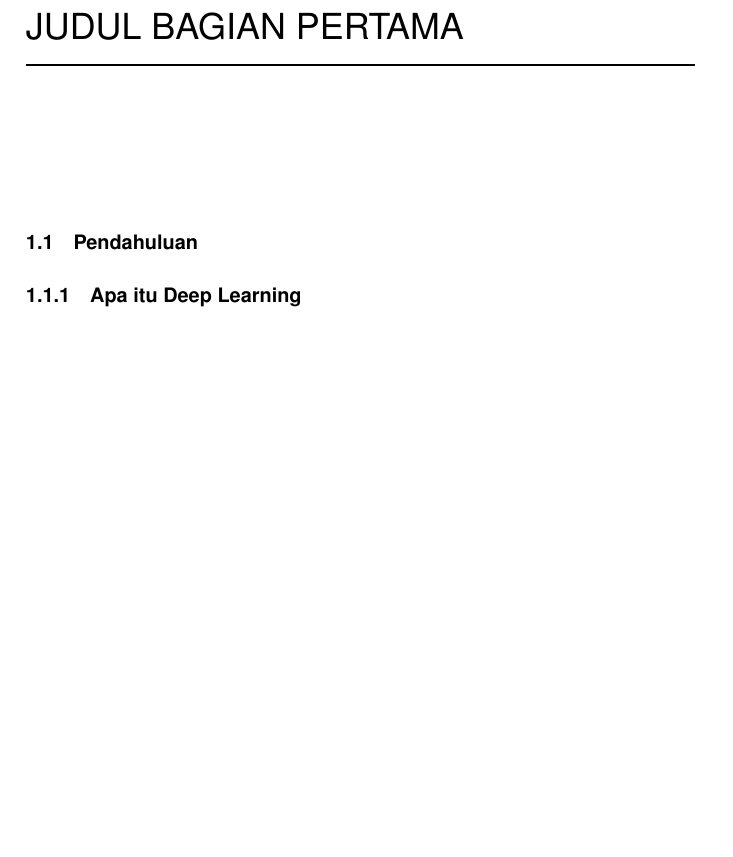
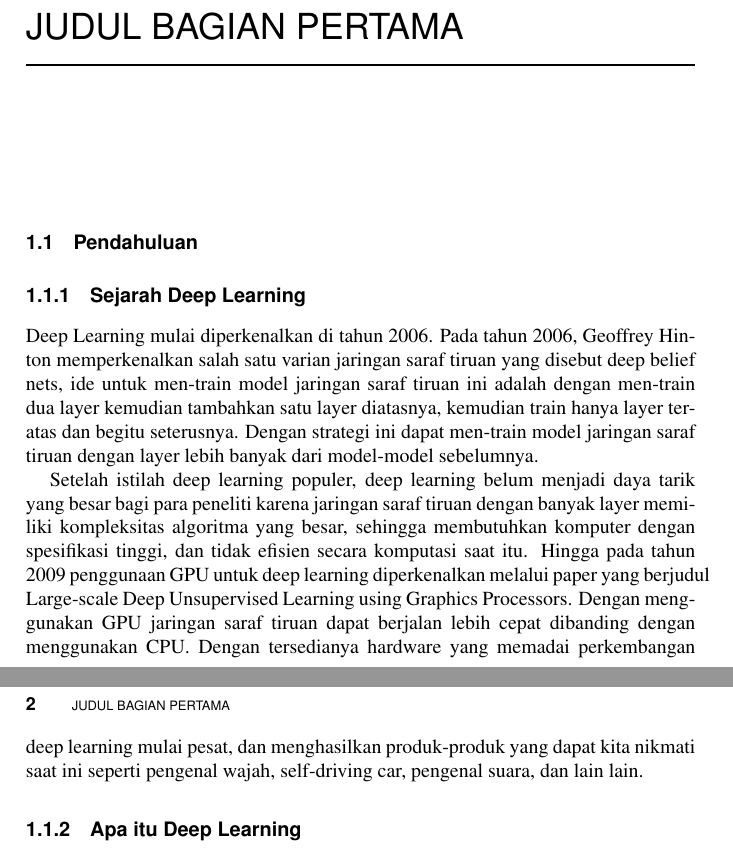
Before and after one commit to BukuInformatika/deeplearningANN, a LaTeX thesis (main.tex, which reads chapters/1.tex): part of page 32 of 38 before the commit and two parts of pages 32 and 33 of 38 after it, the two joined at a grey line, cut so that both start at the same text, the shorter picture padded with empty space. Compiled offline with pdfLaTeX.

Commit message:
menambahkan sejarah deep learning

```diff
--- a/chapters/1.tex
+++ b/chapters/1.tex
@@ -1 +1,5 @@
 \section{Pendahuluan}
+\subsection{Sejarah Deep Learning}
+Deep Learning mulai diperkenalkan di tahun 2006. Pada tahun 2006, Geoffrey Hinton memperkenalkan salah satu varian jaringan saraf tiruan yang disebut deep belief nets, ide untuk men-train model jaringan saraf tiruan ini adalah dengan men-train dua layer kemudian tambahkan satu layer diatasnya, kemudian train hanya layer teratas dan begitu seterusnya. Dengan strategi ini dapat men-train model jaringan saraf tiruan dengan layer lebih banyak dari model-model sebelumnya.
+
+Setelah istilah deep learning populer, deep learning belum menjadi daya tarik yang besar bagi para peneliti karena jaringan saraf tiruan dengan banyak layer memiliki kompleksitas algoritma yang besar, sehingga membutuhkan komputer dengan spesifikasi tinggi, dan tidak efisien secara komputasi saat itu. Hingga pada tahun 2009 penggunaan GPU untuk deep learning diperkenalkan melalui paper yang berjudul Large-scale Deep Unsupervised Learning using Graphics Processors. Dengan menggunakan GPU jaringan saraf tiruan dapat berjalan lebih cepat dibanding dengan menggunakan CPU. Dengan tersedianya hardware yang memadai perkembangan deep learning mulai pesat, dan menghasilkan produk-produk yang dapat kita nikmati saat ini seperti pengenal wajah, self-driving car, pengenal suara, dan lain lain.
```
Also changed, not shown: main.pdf (added), chapters/1.tex (5 more changed lines).
